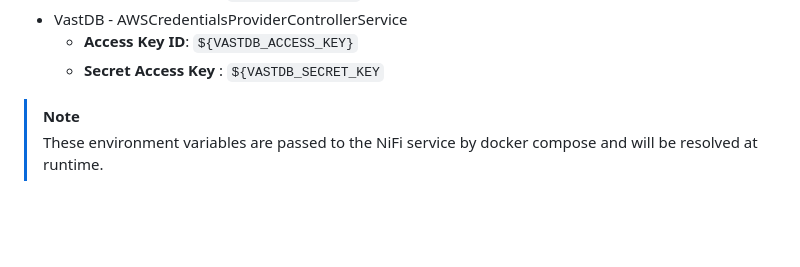
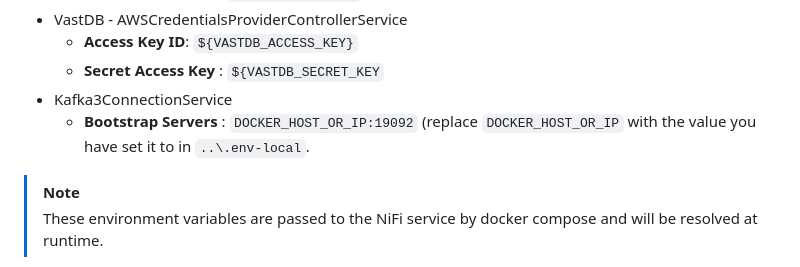
Before and after one commit to snowch/vast-docker-compose-examples, a Markdown page: demos/streaming_lakehouse/SETUP_INSTRUCTIONS.md, the part around the change. Rendered like a GitHub page; blank space fills up the shorter version.

```diff
--- a/demos/streaming_lakehouse/SETUP_INSTRUCTIONS.md
+++ b/demos/streaming_lakehouse/SETUP_INSTRUCTIONS.md
@@ -196,6 +196,8 @@ Edit these controller services:
 - VastDB - AWSCredentialsProviderControllerService
   - **Access Key ID**: `${VASTDB_ACCESS_KEY}`
   - **Secret Access Key** : `${VASTDB_SECRET_KEY`
+- Kafka3ConnectionService
+  - **Bootstrap Servers** : `DOCKER_HOST_OR_IP:19092` (replace `DOCKER_HOST_OR_IP` with the value you have set it to in `..\.env-local`.
 
 > [!NOTE]
 > These environment variables are passed to the NiFi service by docker compose and will be resolved at runtime.
```
